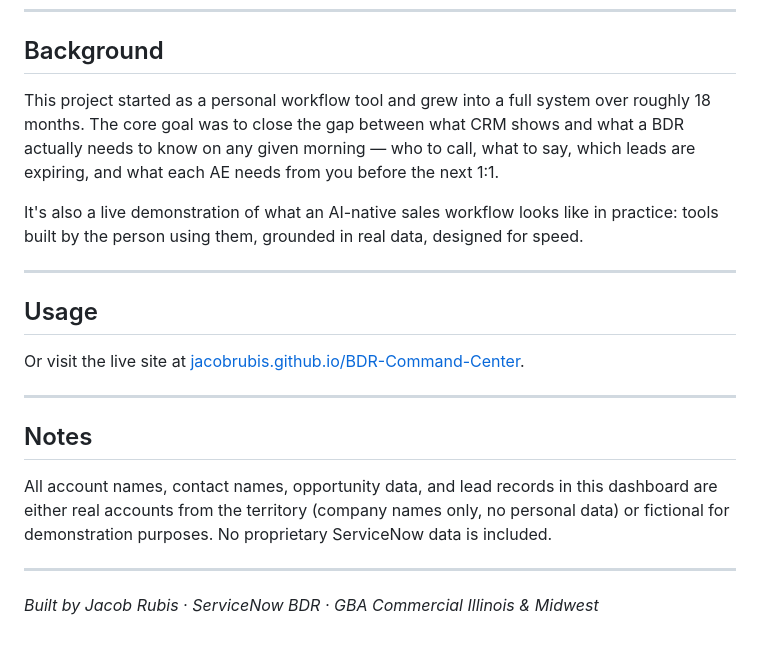
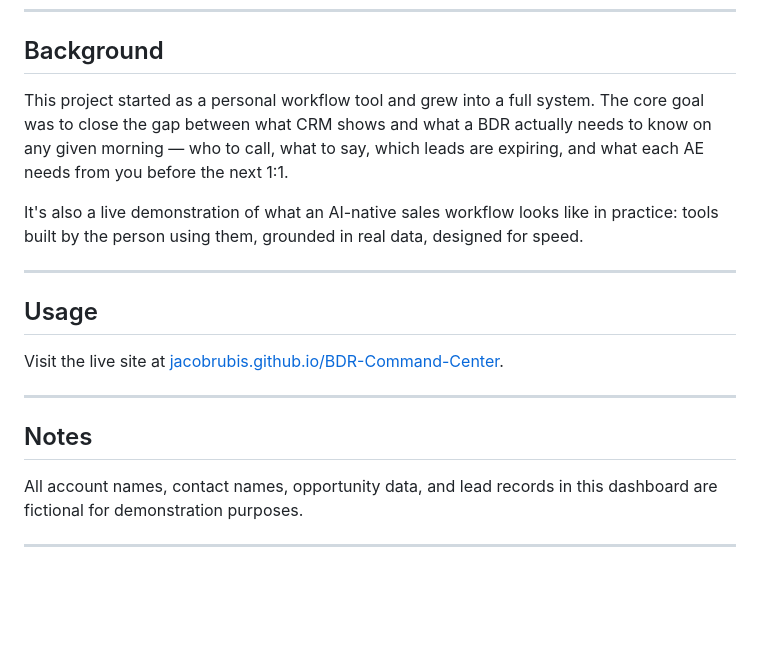
Before and after one commit to jacobrubis/BDR-Command-Center, a Markdown page: README.md, the part around the change. GitHub-like rendering; blank space fills up the shorter version.

Commit message:
Refine project background and usage descriptions
Removed redundant phrasing and simplified descriptions.

```diff
--- a/README.md
+++ b/README.md
@@ -93,7 +93,7 @@ Data lives in JavaScript arrays at the top of each file. The dashboard is intent
 
 ## Background
 
-This project started as a personal workflow tool and grew into a full system over roughly 18 months. The core goal was to close the gap between what CRM shows and what a BDR actually needs to know on any given morning — who to call, what to say, which leads are expiring, and what each AE needs from you before the next 1:1.
+This project started as a personal workflow tool and grew into a full system. The core goal was to close the gap between what CRM shows and what a BDR actually needs to know on any given morning — who to call, what to say, which leads are expiring, and what each AE needs from you before the next 1:1.
 
 It's also a live demonstration of what an AI-native sales workflow looks like in practice: tools built by the person using them, grounded in real data, designed for speed.
 
@@ -101,14 +101,12 @@ It's also a live demonstration of what an AI-native sales workflow looks like in
 
 ## Usage
 
-Or visit the live site at [jacobrubis.github.io/BDR-Command-Center](https://jacobrubis.github.io/BDR-Command-Center).
+Visit the live site at [jacobrubis.github.io/BDR-Command-Center](https://jacobrubis.github.io/BDR-Command-Center).
 
 ---
 
 ## Notes
 
-All account names, contact names, opportunity data, and lead records in this dashboard are either real accounts from the territory (company names only, no personal data) or fictional for demonstration purposes. No proprietary ServiceNow data is included.
+All account names, contact names, opportunity data, and lead records in this dashboard are fictional for demonstration purposes.
 
 ---
-
-*Built by Jacob Rubis · ServiceNow BDR · GBA Commercial Illinois & Midwest*
```
